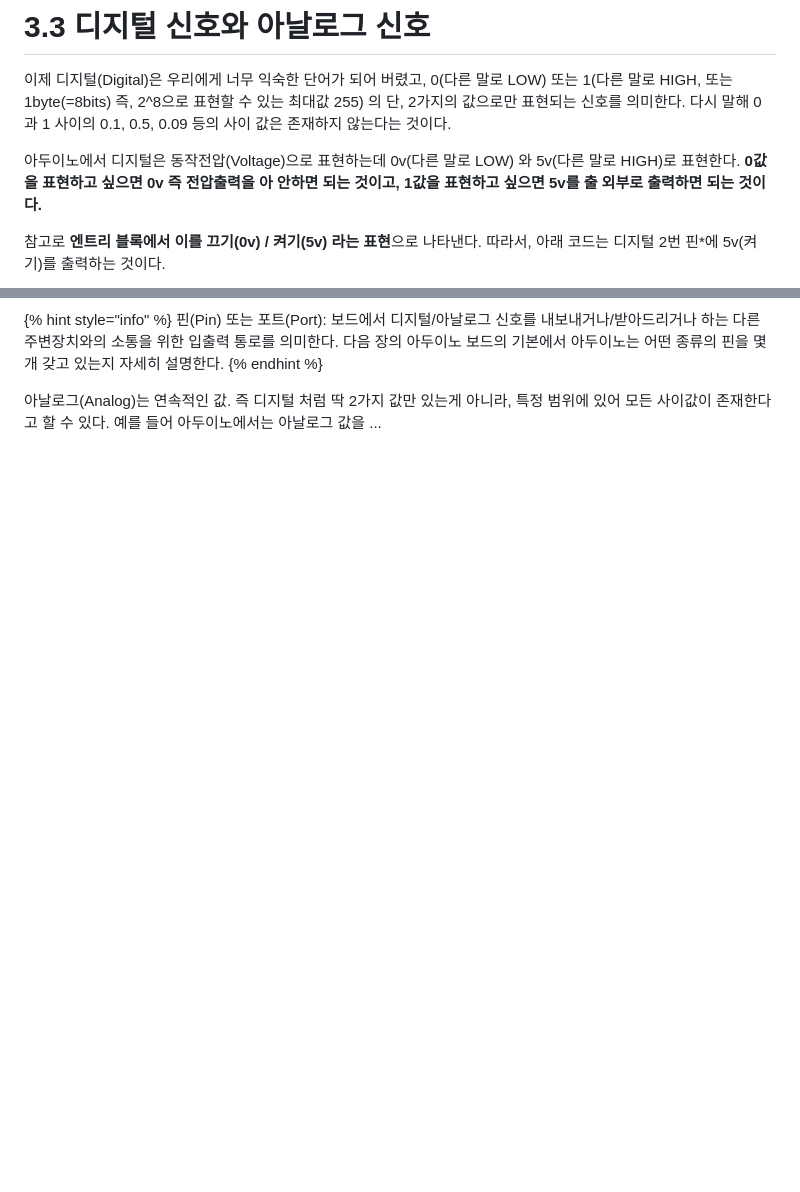
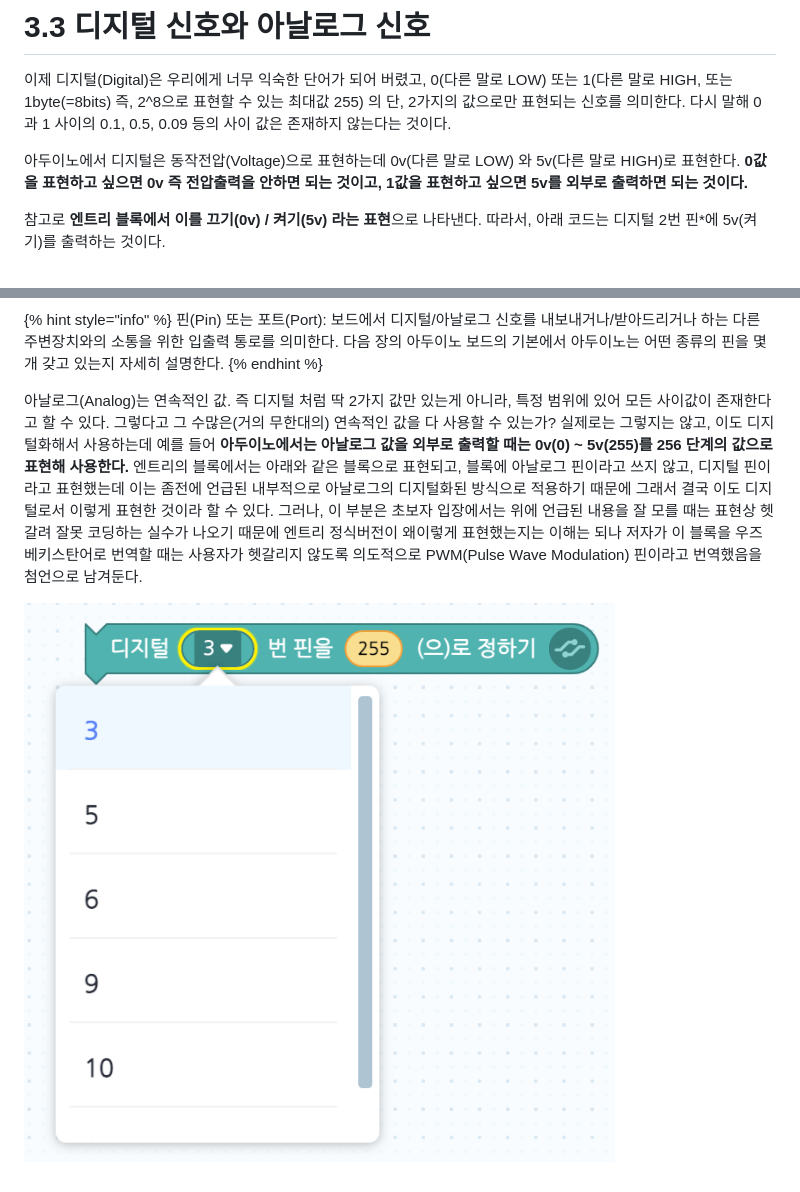
Before and after one commit to JeongJun-Lee/entry-arduino, a Markdown page: coding_start/4.1.md, 2 parts joined by grey strips. Drawn GitHub-style; pictures changed too: .gitbook/assets/image (9).png; blank space fills up the shorter version.

Commit message:
GitBook: [master] 10 pages and 6 assets modified

```diff
--- a/coding_start/4.1.md
+++ b/coding_start/4.1.md
@@ -2,7 +2,7 @@
 
 이제 디지털\(Digital\)은 우리에게 너무 익숙한 단어가 되어 버렸고, 0\(다른 말로 LOW\) 또는 1\(다른 말로 HIGH, 또는 1byte\(=8bits\) 즉, 2^8으로 표현할 수 있는 최대값 255\) 의 단, 2가지의 값으로만 표현되는 신호를 의미한다. 다시 말해 0 과 1 사이의 0.1, 0.5, 0.09 등의 사이 값은 존재하지 않는다는 것이다.
 
-아두이노에서 디지털은 동작전압\(Voltage\)으로 표현하는데 0v\(다른 말로 LOW\) 와 5v\(다른 말로 HIGH\)로 표현한다. **0값을 표현하고 싶으면 0v 즉 전압출력을 아 안하면 되는 것이고, 1값을 표현하고 싶으면 5v를 출 외부로 출력하면 되는 것이다.**
+아두이노에서 디지털은 동작전압\(Voltage\)으로 표현하는데 0v\(다른 말로 LOW\) 와 5v\(다른 말로 HIGH\)로 표현한다. **0값을 표현하고 싶으면 0v 즉 전압출력을 안하면 되는 것이고, 1값을 표현하고 싶으면 5v를 외부로 출력하면 되는 것이다.**
 
 참고로 **엔트리 블록에서 이를 끄기\(0v\) / 켜기\(5v\) 라는 표현**으로 나타낸다. 따라서, 아래 코드는 디지털 2번 핀\*에 5v\(켜기\)를 출력하는 것이다.
 
@@ -12,4 +12,6 @@
 핀\(Pin\) 또는 포트\(Port\):  보드에서 디지털/아날로그 신호를 내보내거나/받아드리거나 하는 다른 주변장치와의 소통을 위한 입출력 통로를 의미한다. 다음 장의 아두이노 보드의 기본에서 아두이노는 어떤 종류의 핀을 몇 개 갖고 있는지 자세히 설명한다.
 {% endhint %}
 
-아날로그\(Analog\)는 연속적인 값. 즉 디지털 처럼 딱 2가지 값만 있는게 아니라, 특정 범위에 있어 모든 사이값이 존재한다고 할 수 있다. 예를 들어 아두이노에서는 아날로그 값을 ...
+아날로그\(Analog\)는 연속적인 값. 즉 디지털 처럼 딱 2가지 값만 있는게 아니라, 특정 범위에 있어 모든 사이값이 존재한다고 할 수 있다. 그렇다고 그 수많은\(거의 무한대의\) 연속적인 값을 다 사용할 수 있는가? 실제로는 그렇지는 않고, 이도 디지털화해서 사용하는데 예를 들어 **아두이노에서는 아날로그 값을 외부로 출력할 때는 0v\(0\) ~ 5v\(255\)를 256 단계의 값으로 표현해 사용한다.** 엔트리의 블록에서는 아래와 같은 블록으로 표현되고, 블록에 아날로그 핀이라고 쓰지 않고, 디지털 핀이라고 표현했는데 이는 좀전에 언급된 내부적으로 아날로그의 디지털화된 방식으로 적용하기 때문에 그래서 결국 이도 디지털로서 이렇게 표현한 것이라 할 수 있다. 그러나, 이 부분은 초보자 입장에서는 위에 언급된 내용을 잘 모를 때는 표현상 헷갈려 잘못 코딩하는 실수가 나오기 때문에 엔트리 정식버전이 왜이렇게 표현했는지는 이해는 되나 저자가 이 블록을 우즈베키스탄어로 번역할 때는 사용자가 헷갈리지 않도록 의도적으로 PWM\(Pulse Wave Modulation\) 핀이라고 번역했음을 첨언으로 남겨둔다.
+
+![](../.gitbook/assets/image%20%289%29.png)
```
Also changed, not shown: coding_start/hello-world.md (+1 -1 lines), coding_start/hw_connect.md (+2 -2 lines), .gitbook/assets/image (10).png, .gitbook/assets/image (11).png, .gitbook/assets/image (12).png, .gitbook/assets/image (13).png, .gitbook/assets/image (14).png (added), 1 other file.
